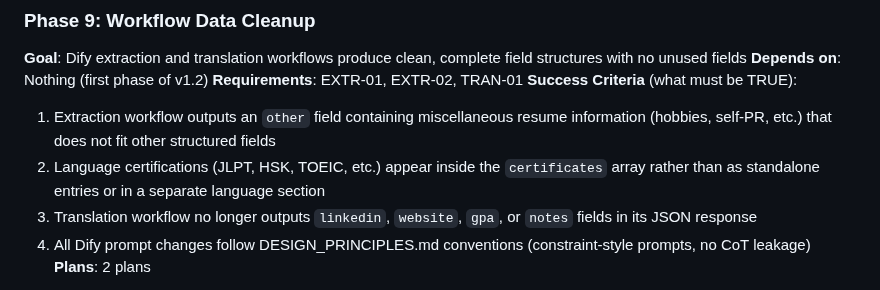
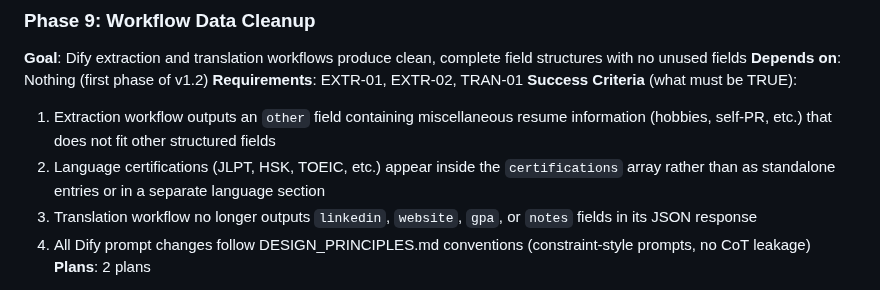
Before and after one commit to meltingBlue3/ai-resume-localizer, a Markdown page: .planning/ROADMAP.md, the part around the change. GitHub-like rendering.

Commit message:
fix(09): revise plans based on checker feedback
Co-Authored-By: Claude Opus 4.6 <noreply@anthropic.com>

```diff
--- a/.planning/ROADMAP.md
+++ b/.planning/ROADMAP.md
@@ -48,7 +48,7 @@ Full details: `.planning/milestones/v1.1-ROADMAP.md`
 **Requirements**: EXTR-01, EXTR-02, TRAN-01
 **Success Criteria** (what must be TRUE):
   1. Extraction workflow outputs an `other` field containing miscellaneous resume information (hobbies, self-PR, etc.) that does not fit other structured fields
-  2. Language certifications (JLPT, HSK, TOEIC, etc.) appear inside the `certificates` array rather than as standalone entries or in a separate language section
+  2. Language certifications (JLPT, HSK, TOEIC, etc.) appear inside the `certifications` array rather than as standalone entries or in a separate language section
   3. Translation workflow no longer outputs `linkedin`, `website`, `gpa`, or `notes` fields in its JSON response
   4. All Dify prompt changes follow DESIGN_PRINCIPLES.md conventions (constraint-style prompts, no CoT leakage)
 **Plans**: 2 plans
```
Also changed, not shown: 1 other file.
